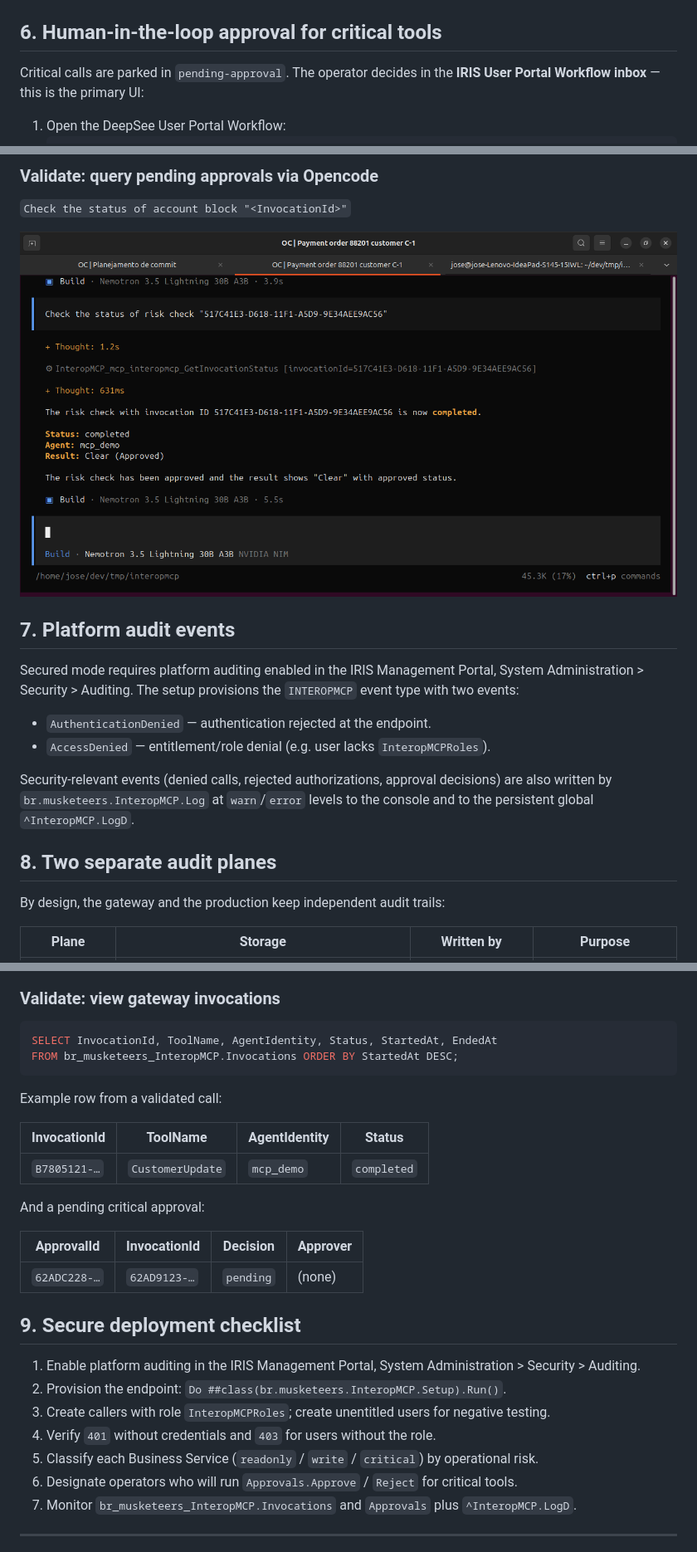
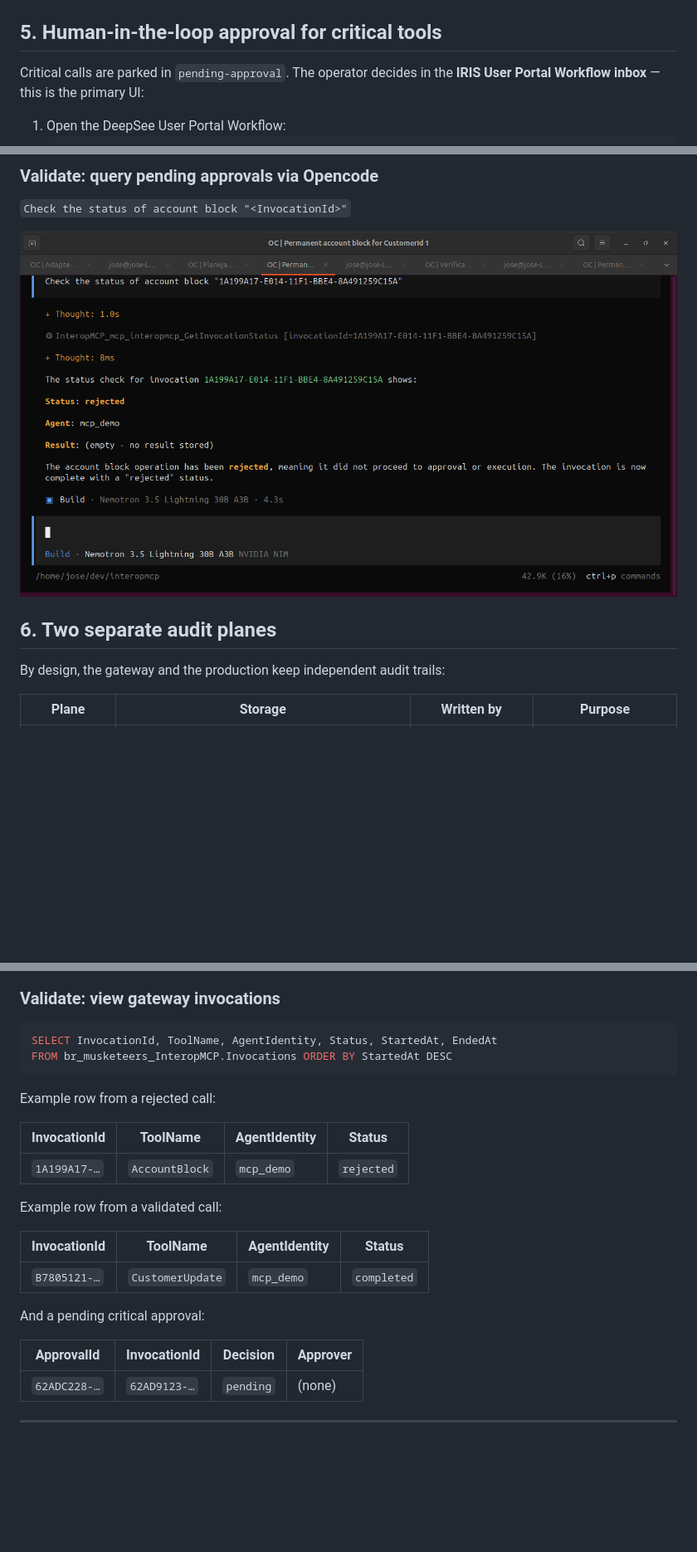
Before and after one commit to musketeers-br/interopmcp, a Markdown page: docs/articles/article-2-authentication-tutorial.md, 3 parts joined by grey strips. Shown at 83% size. Rendered like a GitHub page; pictures changed too: docs/articles/img/article-2-step-06-approval-opencode.png; blank space fills up the shorter version.

````diff
--- a/docs/articles/article-2-authentication-tutorial.md
+++ b/docs/articles/article-2-authentication-tutorial.md
@@ -250,7 +225,7 @@ Expected: `isError:false`, content type text with a JSON object:
 
 ![Guardrails via Opencode – readonly/write execute, critical held for approval](img/article-2-step-04-opencode-guardrails.png)
 
-## 6. Human-in-the-loop approval for critical tools
+## 5. Human-in-the-loop approval for critical tools
 
 Critical calls are parked in `pending-approval`. The operator decides in the **IRIS User Portal Workflow inbox** — this is the primary UI:
 
@@ -313,16 +286,7 @@ Example row from a validated call:
 
 ![Gateway invocations and approvals (SQL audit)](img/article-2-step-06-approval-opencode.png)
 
-## 7. Platform audit events
-
-Secured mode requires platform auditing enabled in the IRIS Management Portal, System Administration > Security > Auditing. The setup provisions the `INTEROPMCP` event type with two events:
-
-- `AuthenticationDenied` — authentication rejected at the endpoint.
-- `AccessDenied` — entitlement/role denial (e.g. user lacks `InteropMCPRoles`).
-
-Security-relevant events (denied calls, rejected authorizations, approval decisions) are also written by `br.musketeers.InteropMCP.Log` at `warn`/`error` levels to the console and to the persistent global `^InteropMCP.LogD`.
-
-## 8. Two separate audit planes
+## 6. Two separate audit planes
 
 By design, the gateway and the production keep independent audit trails:
 
@@ -337,8 +301,14 @@ The gateway never writes into production structures — it only fires Business S
 
 ```sql
 SELECT InvocationId, ToolName, AgentIdentity, Status, StartedAt, EndedAt
-FROM br_musketeers_InteropMCP.Invocations ORDER BY StartedAt DESC;
+FROM br_musketeers_InteropMCP.Invocations ORDER BY StartedAt DESC
 ```
+
+Example row from a rejected call:
+
+| InvocationId | ToolName | AgentIdentity | Status |
+|--------------|----------|---------------|--------|
+| `1A199A17-…` | `AccountBlock` | `mcp_demo` | `rejected` |
 
 Example row from a validated call:
 
@@ -352,16 +322,6 @@ And a pending critical approval:
 |------------|--------------|----------|----------|
 | `62ADC228-…` | `62AD9123-…` | `pending` | (none) |
 
-## 9. Secure deployment checklist
-
-1. Enable platform auditing in the IRIS Management Portal, System Administration > Security > Auditing.
-2. Provision the endpoint: `Do ##class(br.musketeers.InteropMCP.Setup).Run()`.
-3. Create callers with role `InteropMCPRoles`; create unentitled users for negative testing.
-4. Verify `401` without credentials and `403` for users without the role.
-5. Classify each Business Service (`readonly` / `write` / `critical`) by operational risk.
-6. Designate operators who will run `Approvals.Approve` / `Reject` for critical tools.
-7. Monitor `br_musketeers_InteropMCP.Invocations` and `Approvals` plus `^InteropMCP.LogD`.
-
 ---
 
 InteropMCP's security is layered: endpoint authentication, least-privilege role, per-tool guardrails, and dual-plane audit — so you can expose existing IRIS integrations to AI agents without surrendering control over who executes what.
````
Also changed, not shown: other parts of docs/articles/article-2-authentication-tutorial.md (+11 -38 lines).
